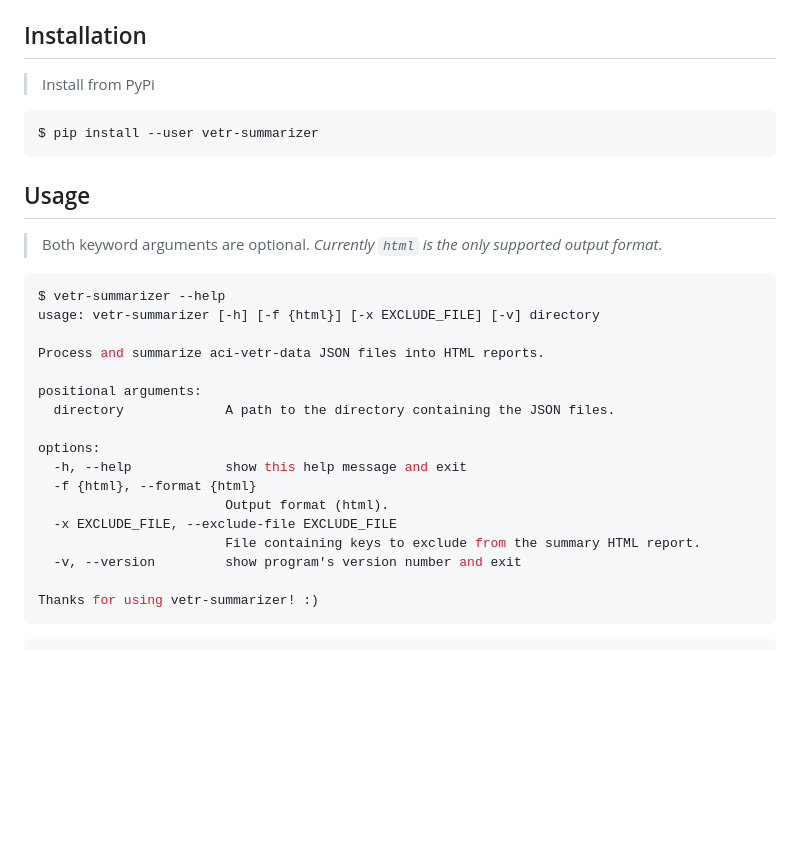
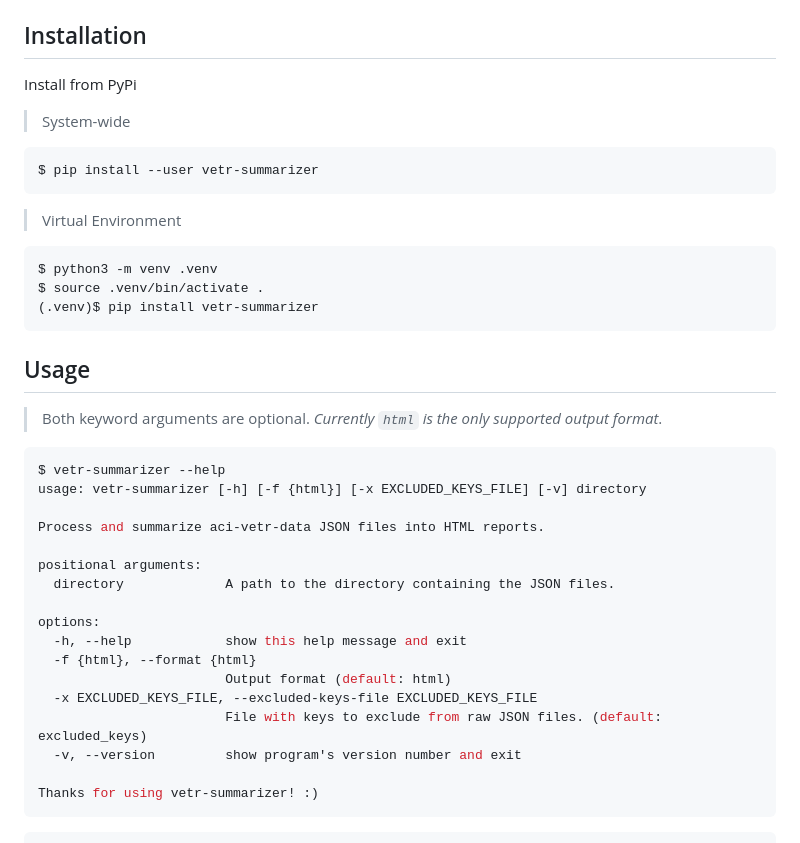
Before and after one commit to Tes3awy/vetr-summarizer, a Markdown page: README.md, the part around the change. Drawn GitHub-style; blank space fills up the shorter version.

````diff
--- a/README.md
+++ b/README.md
@@ -64,10 +64,20 @@ Almost all [MOs](https://www.cisco.com/c/en/us/td/docs/switches/datacenter/aci/a
 
 ## Installation
 
-> Install from PyPi
+Install from PyPi
+
+> System-wide
 
 ```bash
 $ pip install --user vetr-summarizer
+```
+
+>  Virtual Environment
+
+```bash
+$ python3 -m venv .venv
+$ source .venv/bin/activate .
+(.venv)$ pip install vetr-summarizer
 ```
 
 ## Usage
@@ -76,7 +86,7 @@ $ pip install --user vetr-summarizer
 
 ```bash
 $ vetr-summarizer --help
-usage: vetr-summarizer [-h] [-f {html}] [-x EXCLUDE_FILE] [-v] directory
+usage: vetr-summarizer [-h] [-f {html}] [-x EXCLUDED_KEYS_FILE] [-v] directory
 
 Process and summarize aci-vetr-data JSON files into HTML reports.
 
@@ -86,9 +96,9 @@ positional arguments:
 options:
   -h, --help            show this help message and exit
   -f {html}, --format {html}
-                        Output format (html).
-  -x EXCLUDE_FILE, --exclude-file EXCLUDE_FILE
-                        File containing keys to exclude from the summary HTML report.
+                        Output format (default: html)
+  -x EXCLUDED_KEYS_FILE, --excluded-keys-file EXCLUDED_KEYS_FILE
+                        File with keys to exclude from raw JSON files. (default: excluded_keys)
   -v, --version         show program's version number and exit
 
 Thanks for using vetr-summarizer! :)
````
